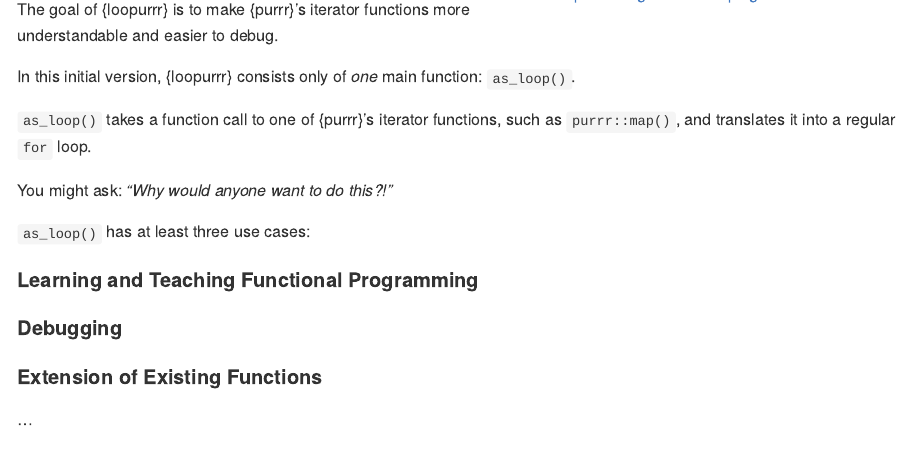
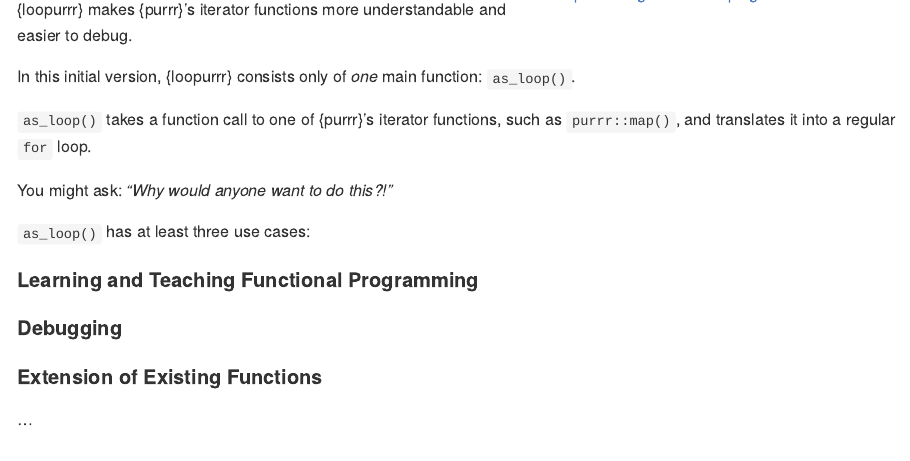
Before and after one commit to TimTeaFan/loopurrr, an R Markdown document (README.Rmd): the page in a window 1100 px wide, from 220 px down. The pictures show the output file README.md that the author committed with the source, drawn offline in the style of GitHub; badge pictures from the web are left out.

Commit message:
docs: readme update

```diff
--- a/README.Rmd
+++ b/README.Rmd
@@ -31,7 +31,7 @@
 <p id="logop"><a id="logo" href="https://raw.githubusercontent.com/TimTeaFan/loopurrr/main/man/figures/logo_big.png"><img src="https://raw.githubusercontent.com/TimTeaFan/loopurrr/main/man/figures/logo.png" alt="loopurrr's logo a cat sleeping in the form of a circle" align="right"></a>
 </p>
 
-The goal of {loopurrr} is to make {purrr}'s iterator functions more understandable and easier to debug.
+{loopurrr} makes {purrr}'s iterator functions more understandable and easier to debug.
 
 In this initial version, {loopurrr} consists only of *one* main function: `as_loop()`.
 
```
Also changed, not shown: README.md.
